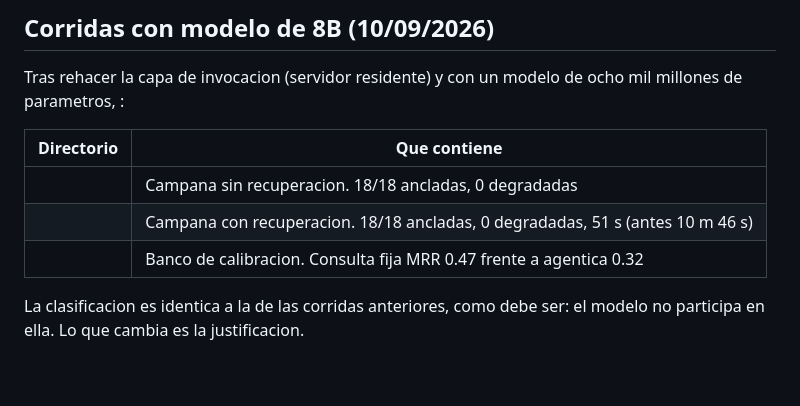
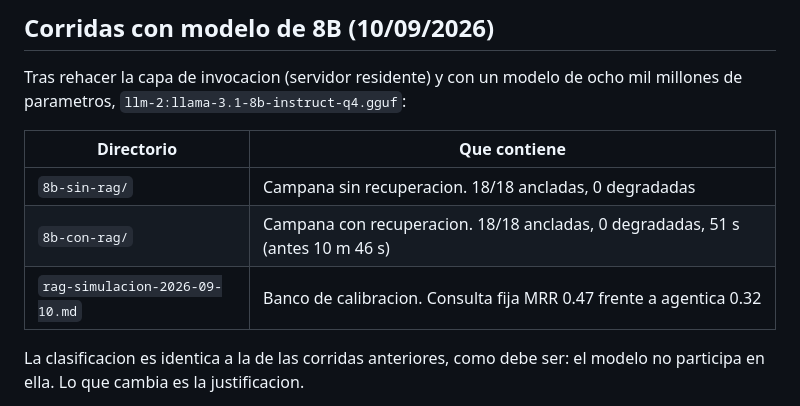
Before and after one commit to vBlanyer/domotai-pasantia, a Markdown page: evaluacion/resultados/README.md, the part around the change. GitHub-like rendering; blank space fills up the shorter version.

Commit message:
docs(evaluacion): reparar la tabla del README, que perdio las rutas al escribirla
Co-Authored-By: Claude Opus 5 <noreply@anthropic.com>

```diff
--- a/evaluacion/resultados/README.md
+++ b/evaluacion/resultados/README.md
@@ -44,13 +44,13 @@ python3 -m evaluacion.campana --particion evaluacion --con-rag --salida-dir eval
 ## Corridas con modelo de 8B (10/09/2026)
 
 Tras rehacer la capa de invocacion (servidor residente) y con un modelo de ocho mil millones de
-parametros, :
+parametros, `llm-2:llama-3.1-8b-instruct-q4.gguf`:
 
 | Directorio | Que contiene |
 |---|---|
-|  | Campana sin recuperacion. 18/18 ancladas, 0 degradadas |
-|  | Campana con recuperacion. 18/18 ancladas, 0 degradadas, 51 s (antes 10 m 46 s) |
-|  | Banco de calibracion. Consulta fija MRR 0.47 frente a agentica 0.32 |
+| `8b-sin-rag/` | Campana sin recuperacion. 18/18 ancladas, 0 degradadas |
+| `8b-con-rag/` | Campana con recuperacion. 18/18 ancladas, 0 degradadas, 51 s (antes 10 m 46 s) |
+| `rag-simulacion-2026-09-10.md` | Banco de calibracion. Consulta fija MRR 0.47 frente a agentica 0.32 |
 
 La clasificacion es identica a la de las corridas anteriores, como debe ser: el modelo no participa
 en ella. Lo que cambia es la justificacion.
```
